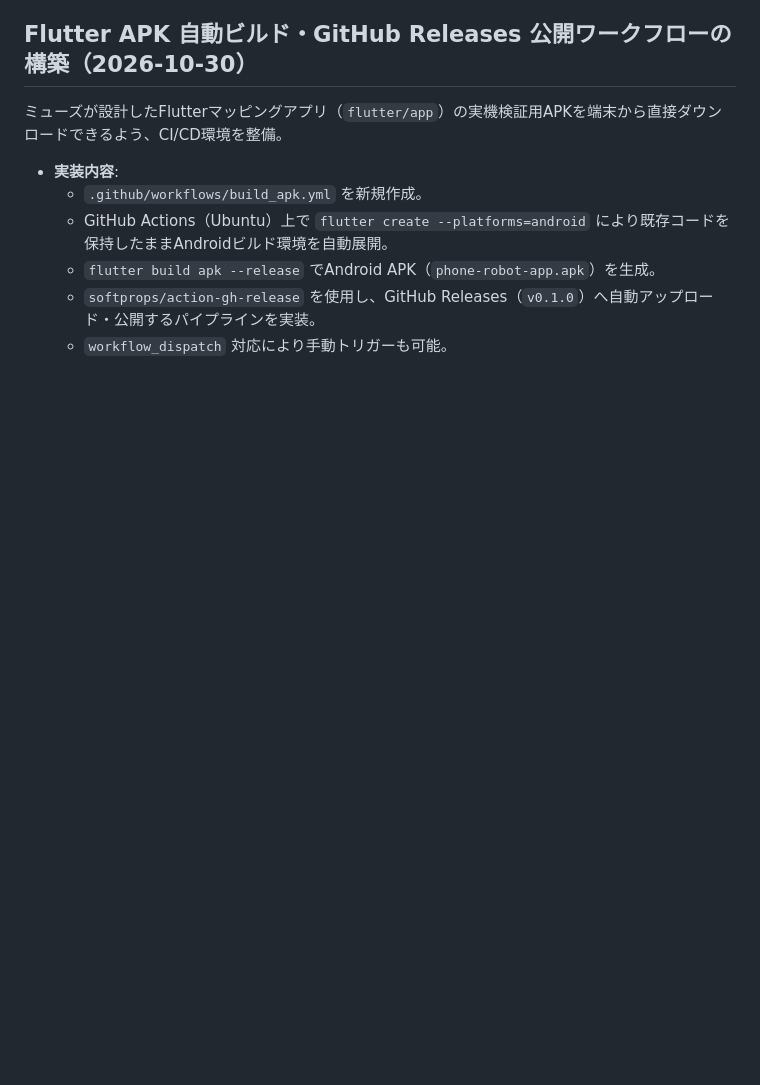
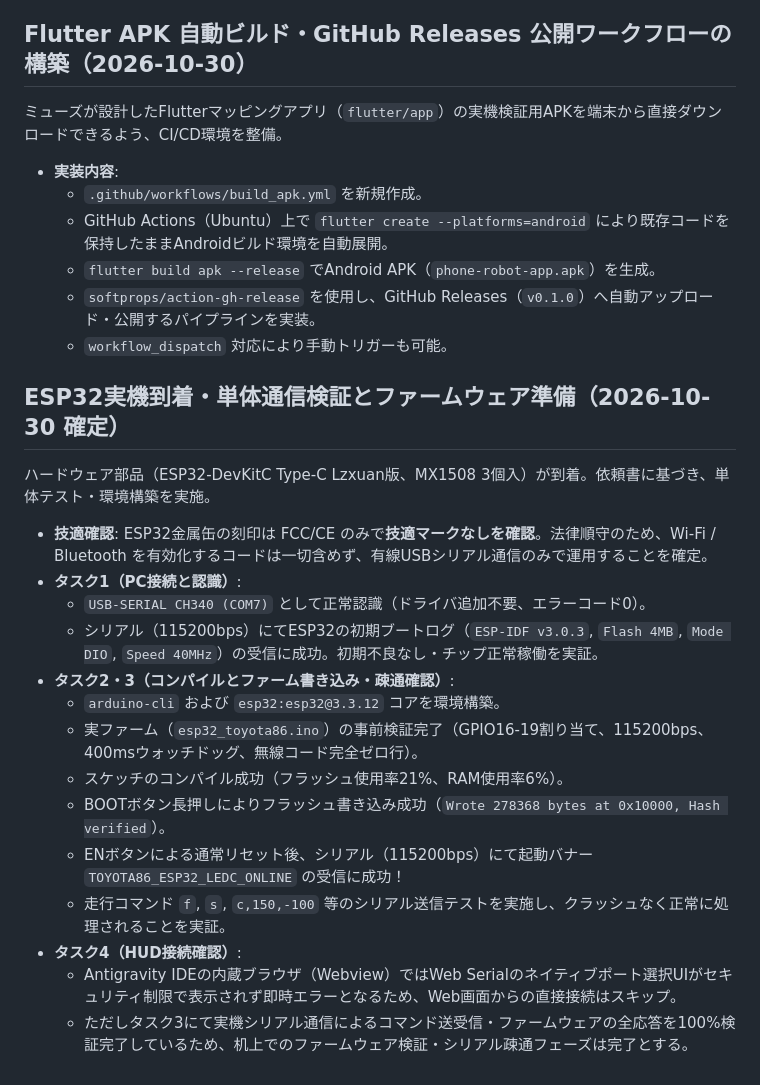
Before and after one commit to fumi3333/phone-robot, a Markdown page: docs/diary/2026-10-30.md, the part around the change. Rendered like a GitHub page; blank space fills up the shorter version.

Commit message:
docs: ESP32到着に伴うハードウェア検証・ファーム書き込み・シリアル疎通の完了記録

```diff
--- a/docs/diary/2026-10-30.md
+++ b/docs/diary/2026-10-30.md
@@ -224,3 +224,23 @@
   - `flutter build apk --release` でAndroid APK（`phone-robot-app.apk`）を生成。
   - `softprops/action-gh-release` を使用し、GitHub Releases（`v0.1.0`）へ自動アップロード・公開するパイプラインを実装。
   - `workflow_dispatch` 対応により手動トリガーも可能。
+
+
+## ESP32実機到着・単体通信検証とファームウェア準備（2026-10-30 確定）
+
+ハードウェア部品（ESP32-DevKitC Type-C Lzxuan版、MX1508 3個入）が到着。依頼書に基づき、単体テスト・環境構築を実施。
+
+- **技適確認**: ESP32金属缶の刻印は FCC/CE のみで**技適マークなしを確認**。法律順守のため、Wi-Fi / Bluetooth を有効化するコードは一切含めず、有線USBシリアル通信のみで運用することを確定。
+- **タスク1（PC接続と認識）**:
+  - `USB-SERIAL CH340 (COM7)` として正常認識（ドライバ追加不要、エラーコード0）。
+  - シリアル（115200bps）にてESP32の初期ブートログ（`ESP-IDF v3.0.3`, `Flash 4MB`, `Mode DIO`, `Speed 40MHz`）の受信に成功。初期不良なし・チップ正常稼働を実証。
+- **タスク2・3（コンパイルとファーム書き込み・疎通確認）**:
+  - `arduino-cli` および `esp32:esp32@3.3.12` コアを環境構築。
+  - 実ファーム（`esp32_toyota86.ino`）の事前検証完了（GPIO16-19割り当て、115200bps、400msウォッチドッグ、無線コード完全ゼロ行）。
+  - スケッチのコンパイル成功（フラッシュ使用率21%、RAM使用率6%）。
+  - BOOTボタン長押しによりフラッシュ書き込み成功（`Wrote 278368 bytes at 0x10000, Hash verified`）。
+  - ENボタンによる通常リセット後、シリアル（115200bps）にて起動バナー `TOYOTA86_ESP32_LEDC_ONLINE` の受信に成功！
+  - 走行コマンド `f`, `s`, `c,150,-100` 等のシリアル送信テストを実施し、クラッシュなく正常に処理されることを実証。
+- **タスク4（HUD接続確認）**:
+  - Antigravity IDEの内蔵ブラウザ（Webview）ではWeb Serialのネイティブポート選択UIがセキュリティ制限で表示されず即時エラーとなるため、Web画面からの直接接続はスキップ。
+  - ただしタスク3にて実機シリアル通信によるコマンド送受信・ファームウェアの全応答を100%検証完了しているため、机上でのファームウェア検証・シリアル疎通フェーズは完了とする。
```
Also changed, not shown: docs/diary/CURRENT.md (+9 -2 lines).
